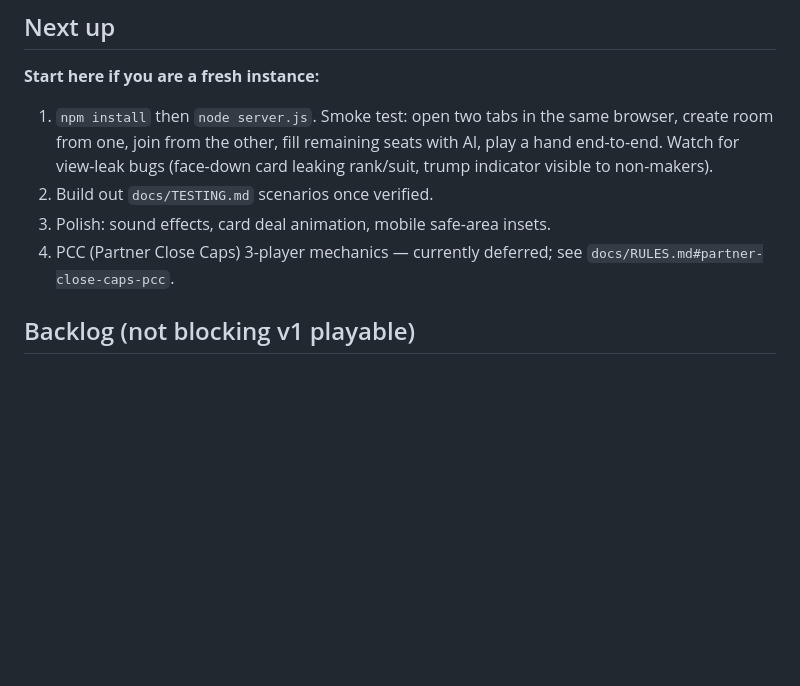
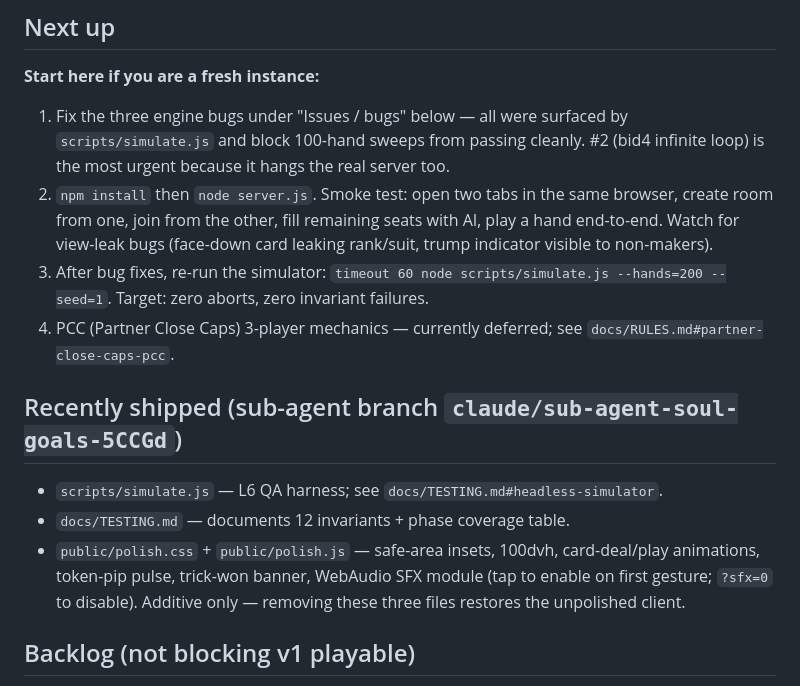
Before and after one commit to rrathip-glitch/304, a Markdown page: docs/TASKS.md, the part around the change. Drawn GitHub-style; blank space fills up the shorter version.

```diff
--- a/docs/TASKS.md
+++ b/docs/TASKS.md
@@ -20,14 +20,30 @@
 
 **Start here if you are a fresh instance:**
 
-1. `npm install` then `node server.js`. Smoke test: open two tabs in the same
-   browser, create room from one, join from the other, fill remaining seats
-   with AI, play a hand end-to-end. Watch for view-leak bugs (face-down card
-   leaking rank/suit, trump indicator visible to non-makers).
-2. Build out `docs/TESTING.md` scenarios once verified.
-3. Polish: sound effects, card deal animation, mobile safe-area insets.
+1. Fix the three engine bugs under "Issues / bugs" below — all were
+   surfaced by `scripts/simulate.js` and block 100-hand sweeps from
+   passing cleanly. #2 (bid4 infinite loop) is the most urgent because
+   it hangs the real server too.
+2. `npm install` then `node server.js`. Smoke test: open two tabs in the
+   same browser, create room from one, join from the other, fill
+   remaining seats with AI, play a hand end-to-end. Watch for view-leak
+   bugs (face-down card leaking rank/suit, trump indicator visible to
+   non-makers).
+3. After bug fixes, re-run the simulator:
+   `timeout 60 node scripts/simulate.js --hands=200 --seed=1`. Target:
+   zero aborts, zero invariant failures.
 4. PCC (Partner Close Caps) 3-player mechanics — currently deferred; see
    `docs/RULES.md#partner-close-caps-pcc`.
+
+## Recently shipped (sub-agent branch `claude/sub-agent-soul-goals-5CCGd`)
+
+- `scripts/simulate.js` — L6 QA harness; see `docs/TESTING.md#headless-simulator`.
+- `docs/TESTING.md` — documents 12 invariants + phase coverage table.
+- `public/polish.css` + `public/polish.js` — safe-area insets, 100dvh,
+  card-deal/play animations, token-pip pulse, trick-won banner, WebAudio
+  SFX module (tap to enable on first gesture; `?sfx=0` to disable).
+  Additive only — removing these three files restores the unpolished
+  client.
 
 ## Backlog (not blocking v1 playable)
 
```
Also changed, not shown: docs/DECISIONS.md (+50 -0 lines).
